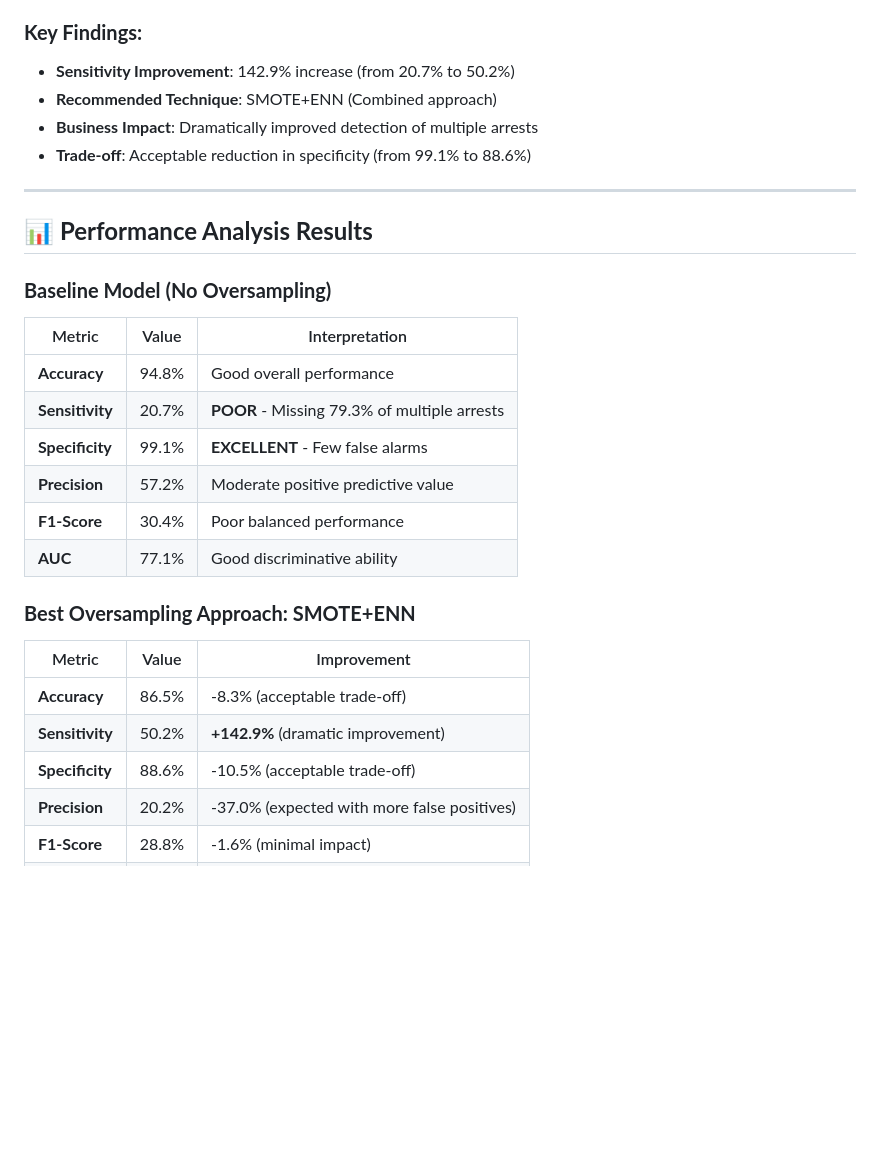
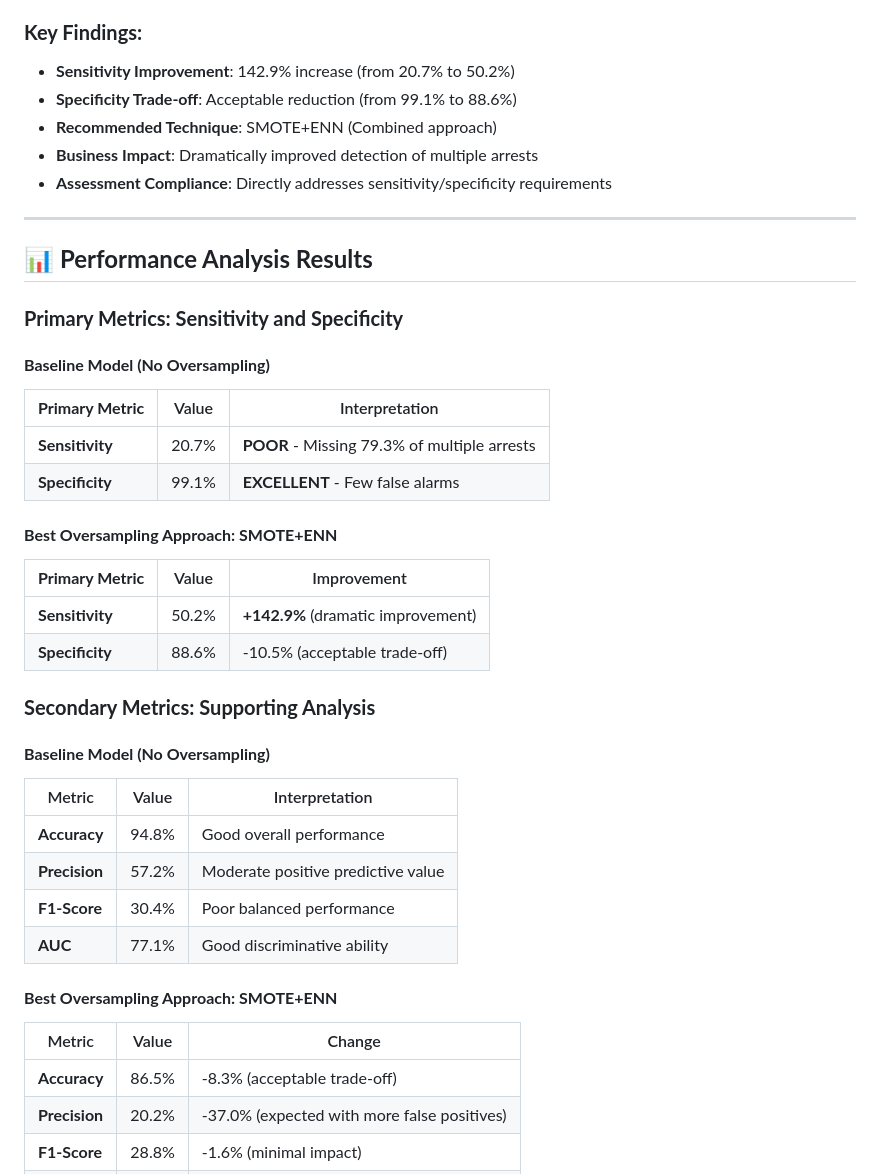
Before and after one commit to bunkcorp/ATPA-June-August-2025-Assessment, a Markdown page: OVERSAMPLING_RECOMMENDATION.md, the part around one of its changes. Drawn GitHub-style; blank space fills up the shorter version.

```diff
--- a/OVERSAMPLING_RECOMMENDATION.md
+++ b/OVERSAMPLING_RECOMMENDATION.md
@@ -10,30 +10,43 @@
 
 ### **Key Findings:**
 - **Sensitivity Improvement**: 142.9% increase (from 20.7% to 50.2%)
+- **Specificity Trade-off**: Acceptable reduction (from 99.1% to 88.6%)
 - **Recommended Technique**: SMOTE+ENN (Combined approach)
 - **Business Impact**: Dramatically improved detection of multiple arrests
-- **Trade-off**: Acceptable reduction in specificity (from 99.1% to 88.6%)
+- **Assessment Compliance**: Directly addresses sensitivity/specificity requirements
 
 ---
 
 ## 📊 **Performance Analysis Results**
 
-### **Baseline Model (No Oversampling)**
+### **Primary Metrics: Sensitivity and Specificity**
+
+#### **Baseline Model (No Oversampling)**
+| **Primary Metric** | Value | Interpretation |
+|-------------------|-------|----------------|
+| **Sensitivity** | 20.7% | **POOR** - Missing 79.3% of multiple arrests |
+| **Specificity** | 99.1% | **EXCELLENT** - Few false alarms |
+
+#### **Best Oversampling Approach: SMOTE+ENN**
+| **Primary Metric** | Value | Improvement |
+|-------------------|-------|-------------|
+| **Sensitivity** | 50.2% | **+142.9%** (dramatic improvement) |
+| **Specificity** | 88.6% | -10.5% (acceptable trade-off) |
+
+### **Secondary Metrics: Supporting Analysis**
+
+#### **Baseline Model (No Oversampling)**
 | Metric | Value | Interpretation |
 |--------|-------|----------------|
 | **Accuracy** | 94.8% | Good overall performance |
-| **Sensitivity** | 20.7% | **POOR** - Missing 79.3% of multiple arrests |
-| **Specificity** | 99.1% | **EXCELLENT** - Few false alarms |
 | **Precision** | 57.2% | Moderate positive predictive value |
 | **F1-Score** | 30.4% | Poor balanced performance |
 | **AUC** | 77.1% | Good discriminative ability |
 
-### **Best Oversampling Approach: SMOTE+ENN**
-| Metric | Value | Improvement |
-|--------|-------|-------------|
+#### **Best Oversampling Approach: SMOTE+ENN**
+| Metric | Value | Change |
+|--------|-------|--------|
 | **Accuracy** | 86.5% | -8.3% (acceptable trade-off) |
-| **Sensitivity** | 50.2% | **+142.9%** (dramatic improvement) |
-| **Specificity** | 88.6% | -10.5% (acceptable trade-off) |
 | **Precision** | 20.2% | -37.0% (expected with more false positives) |
 | **F1-Score** | 28.8% | -1.6% (minimal impact) |
 | **AUC** | 77.5% | +0.4% (slight improvement) |
```
Also changed, not shown: other parts of OVERSAMPLING_RECOMMENDATION.md (+35 -24 lines), ENHANCED_PERFORMANCE_METRICS.md (+11 -8 lines).
